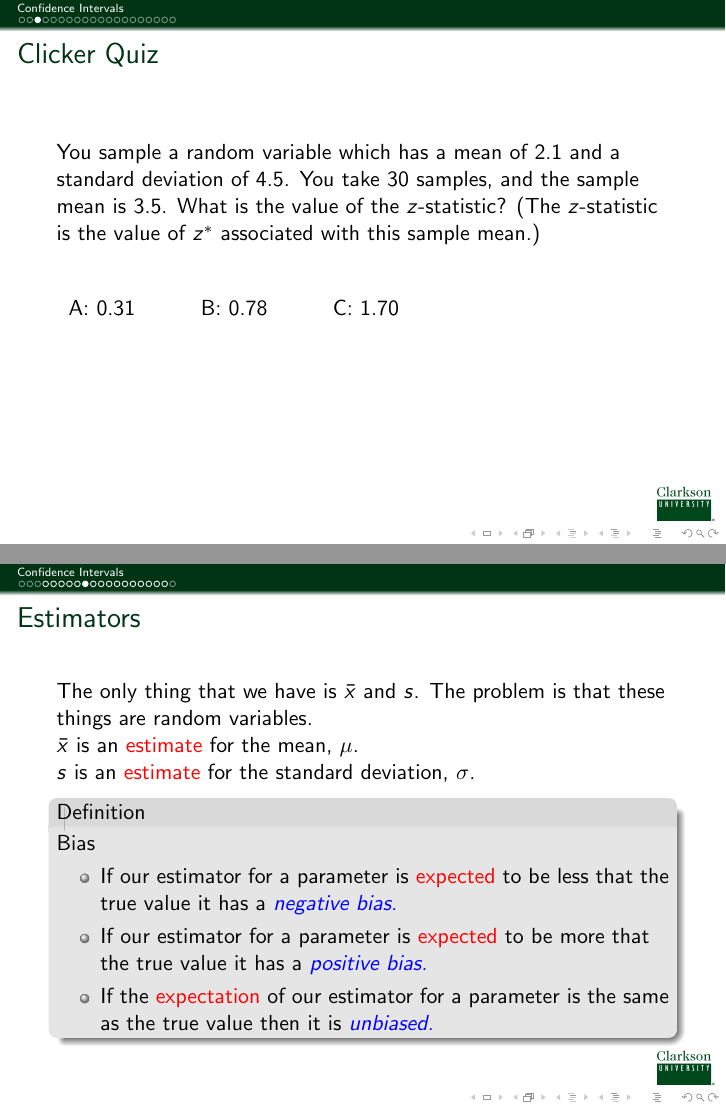
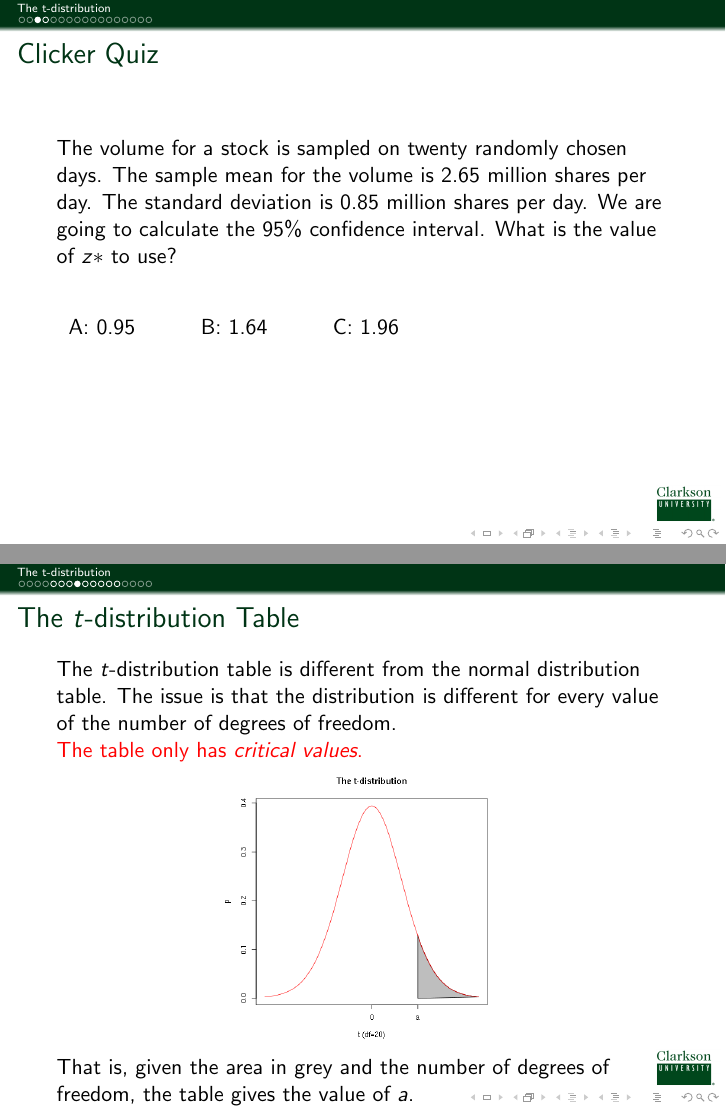
Before and after one commit to KellyBlack/BasicStats, LaTeX slides (notes/IntroStats.tex, which reads notes/t-distribution.tex): pages 3 and 11 of 30 before the commit and pages 3 and 10 of 26 after it, joined at a grey line. Compiled offline with pdfLaTeX.

Commit message:
Updated the talk on the t-distribution

```diff
--- a/notes/IntroStats.tex
+++ b/notes/IntroStats.tex
@@ -77,8 +77,8 @@
 % %%%%%%%%%%%%%%%%%%%%%%%%%%%%%%%%%%%%%%%%%%%%%%%%%%%%%%%%%%%%
 %\includeonly{sampleDist}
 %\includeonly{sampleProportions}
-\includeonly{confInterval}
-%\includeonly{t-distribution}
+%\includeonly{confInterval}
+\includeonly{t-distribution}
 %\includeonly{proportionConfInterval}
 %\includeonly{confIntervalsDecisions}
 %\includeonly{hypTest}
--- a/notes/t-distribution.tex
+++ b/notes/t-distribution.tex
@@ -27,3 +27,6 @@
 
     The volume for a stock is sampled on twenty randomly chosen
     days. The sample mean for the volume is 2.65 million shares per
+    day. The standard deviation is 0.85 million shares per day. We are
+    going to calculate the 95\% confidence interval. What is the value
+    of $z*$ to use?
@@ -34,7 +34,7 @@
     \vfill
 
     \begin{tabular}{l@{\hspace{3em}}l@{\hspace{3em}}l@{\hspace{3em}}l}
-      A: 2.34 - 2.96 million shares  & B: 2.28 to 3.02 million shares
+      A: 0.95  & B: 1.64 & C: 1.96
     \end{tabular}
 
     \vfill
@@ -42,6 +42,16 @@
     \vfill
 
   \end{frame}
+
+  \note{%
+
+    The 95\% confidence interval is from 2.28 million shares per day
+    to 3.02 million shares per day assuming a normal distribution with
+    a standard deviation of 0.85 million shares per day and twenty
+    samples.
+
+  }
+
 }
 
 
```
Also changed, not shown: notes/t-distribution.tex (10 more changed lines).
